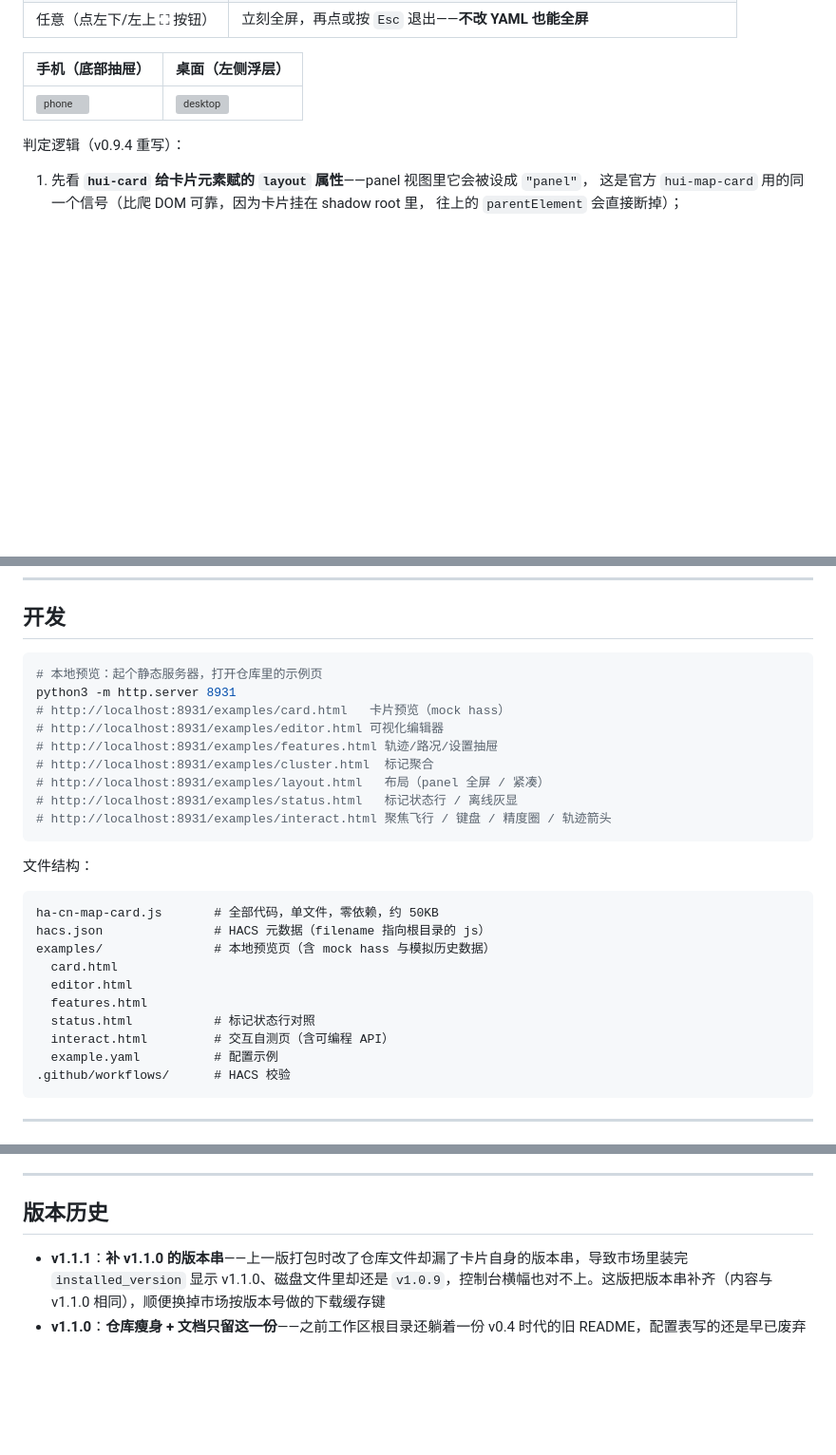
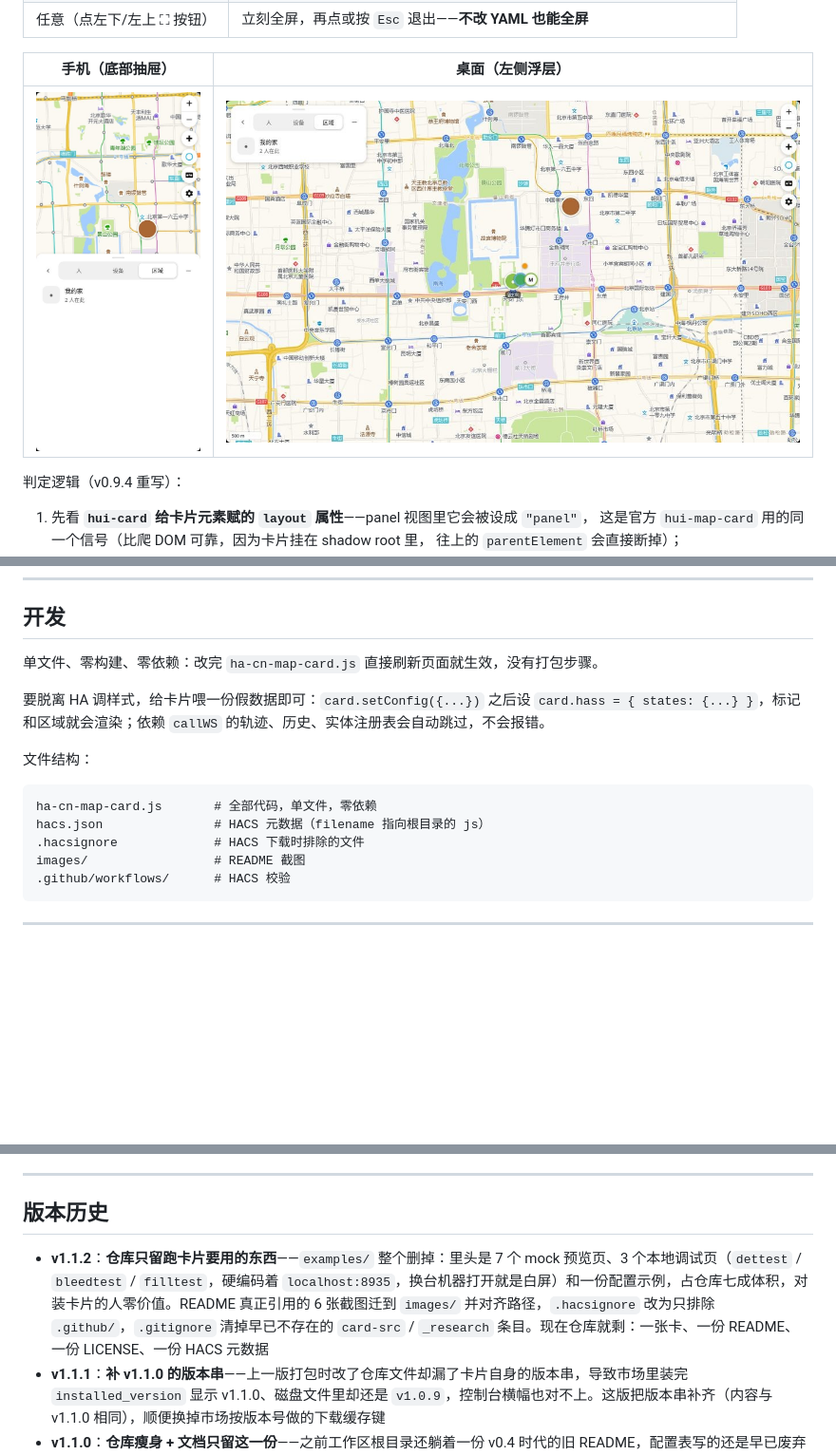
Before and after one commit to RockJesus/ha-map-cn, a Markdown page: README.md, 3 parts joined by grey strips. Shown at 95% size. Rendered like a GitHub page; pictures changed too: images/layout-desktop.jpg (added), images/layout-phone.jpg (added); blank space fills up the shorter version; grey boxes are pictures that could not be loaded.

Commit message:
chore(v1.1.2): 删除仓库内与卡片无关的示例与调试文件
- 删除 examples/ 整个目录（7 个 mock 预览页 + 3 个硬编码 localhost 的调试页 + 配置示例）
- README 引用的 6 张截图迁移到 images/ 并同步路径
- .hacsignore 只排除 .github/，.gitignore 移除失效条目
- 卡片版本串 v1.1.1 -> v1.1.2

````diff
--- a/README.md
+++ b/README.md
@@ -264,7 +264,7 @@ dedupe_trackers: true        # person 已覆盖的 device_tracker 不再单独
 
 | 手机（底部抽屉） | 桌面（左侧浮层） |
 |---|---|
-| ![phone](examples/layout-phone.jpg) | ![desktop](examples/layout-desktop.jpg) |
+| ![phone](images/layout-phone.jpg) | ![desktop](images/layout-desktop.jpg) |
 
 判定逻辑（v0.9.4 重写）：
 
@@ -386,30 +386,17 @@ Key 无效或未开通「浏览器端」类型。到控制台检查应用类型
 
 ## 开发
 
-```bash
-# 本地预览：起个静态服务器，打开仓库里的示例页
-python3 -m http.server 8931
-# http://localhost:8931/examples/card.html   卡片预览（mock hass）
-# http://localhost:8931/examples/editor.html 可视化编辑器
-# http://localhost:8931/examples/features.html 轨迹/路况/设置抽屉
-# http://localhost:8931/examples/cluster.html  标记聚合
-# http://localhost:8931/examples/layout.html   布局（panel 全屏 / 紧凑）
-# http://localhost:8931/examples/status.html   标记状态行 / 离线灰显
-# http://localhost:8931/examples/interact.html 聚焦飞行 / 键盘 / 精度圈 / 轨迹箭头
-```
+单文件、零构建、零依赖：改完 `ha-cn-map-card.js` 直接刷新页面就生效，没有打包步骤。
+
+要脱离 HA 调样式，给卡片喂一份假数据即可：`card.setConfig({...})` 之后设 `card.hass = { states: {...} }`，标记和区域就会渲染；依赖 `callWS` 的轨迹、历史、实体注册表会自动跳过，不会报错。
 
 文件结构：
 
 ```
-ha-cn-map-card.js       # 全部代码，单文件，零依赖，约 50KB
+ha-cn-map-card.js       # 全部代码，单文件，零依赖
 hacs.json               # HACS 元数据（filename 指向根目录的 js）
-examples/               # 本地预览页（含 mock hass 与模拟历史数据）
-  card.html
-  editor.html
-  features.html
-  status.html           # 标记状态行对照
-  interact.html         # 交互自测页（含可编程 API）
-  example.yaml          # 配置示例
+.hacsignore             # HACS 下载时排除的文件
+images/                 # README 截图
 .github/workflows/      # HACS 校验
 ```
 
@@ -432,6 +419,7 @@ examples/               # 本地预览页（含 mock hass 与模拟历史数据
 
 ## 版本历史
 
+- **v1.1.2**：**仓库只留跑卡片要用的东西**——`examples/` 整个删掉：里头是 7 个 mock 预览页、3 个本地调试页（`dettest` / `bleedtest` / `filltest`，硬编码着 `localhost:8935`，换台机器打开就是白屏）和一份配置示例，占仓库七成体积，对装卡片的人零价值。README 真正引用的 6 张截图迁到 `images/` 并对齐路径，`.hacsignore` 改为只排除 `.github/`，`.gitignore` 清掉早已不存在的 `card-src` / `_research` 条目。现在仓库就剩：一张卡、一份 README、一份 LICENSE、一份 HACS 元数据
 - **v1.1.1**：**补 v1.1.0 的版本串**——上一版打包时改了仓库文件却漏了卡片自身的版本串，导致市场里装完 `installed_version` 显示 v1.1.0、磁盘文件里却还是 `v1.0.9`，控制台横幅也对不上。这版把版本串补齐（内容与 v1.1.0 相同），顺便换掉市场按版本号做的下载缓存键
 - **v1.1.0**：**仓库瘦身 + 文档只留这一份**——之前工作区根目录还躺着一份 v0.4 时代的旧 README，配置表写的还是早已废弃的 `provider` / `style`（现在叫 `basemap`），照着配必然报错；已删除，内容合并到这里。同时按 HACS 规范补齐仓库元数据：`hacs.json` 显式声明 `content_in_root`，新增 `.hacsignore` 排除 `examples/`（那几张截图有几百 KB，装卡片的人用不上），README 的配置示例补上 v1.0.x 新增的 `theme_mode` / `label_mode` / `aspect_ratio` / `show_zone_radius` / `fit_zones` / `dedupe_trackers` 与 `entities` 对象写法，并加了隐私说明（瓦片请求只带 `z/x/y`，位置数据不出你的浏览器）
 - **v1.0.9**：**想做成 16:9 大屏就写 `aspect_ratio`**——新增官方 `aspect_ratio` 配置（`16:9` / `4/3` / `1:1` / `21:9`，`:` `/` `x` 都认），填了就忽略 `height`，卡片按容器宽度自适应高度；`getCardSize()` 也按官方公式折算成格数，masonry 视图不会给你留一坨空白。全屏态不生效（铺满优先）。非法值自动回落 `height`，不会把卡片搞没
````
Also changed, not shown: other parts of README.md (+3 -3 lines), images/interact-official.jpg (added), images/marker-status.jpg (added), 3 other files.
